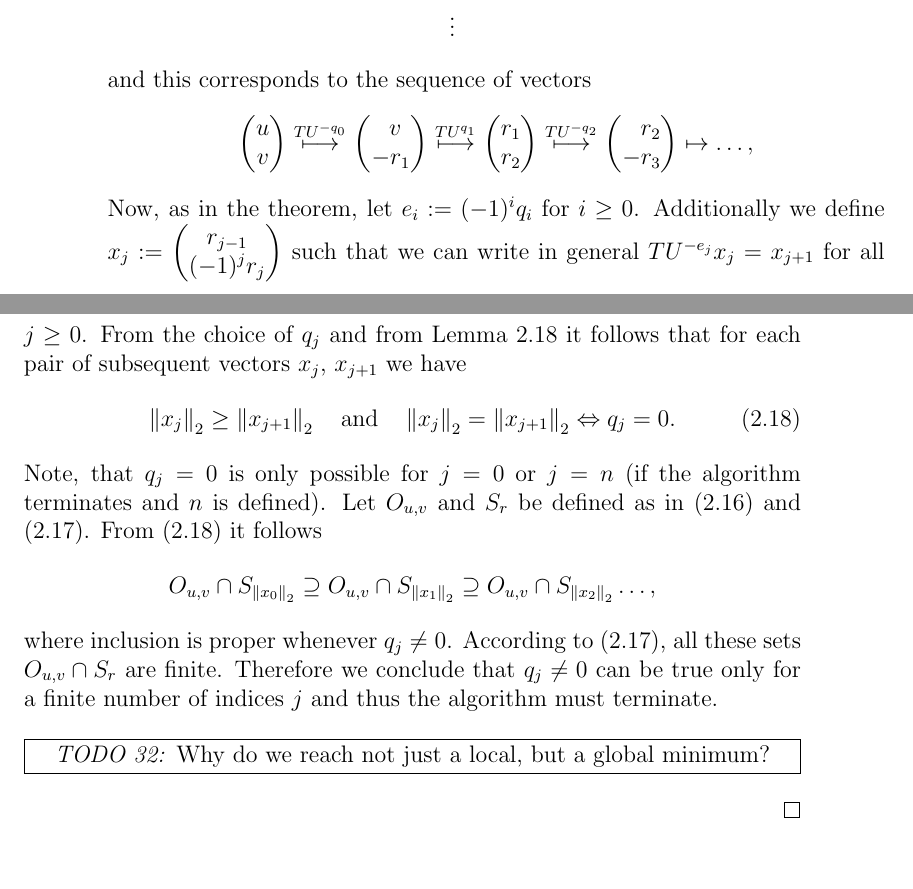
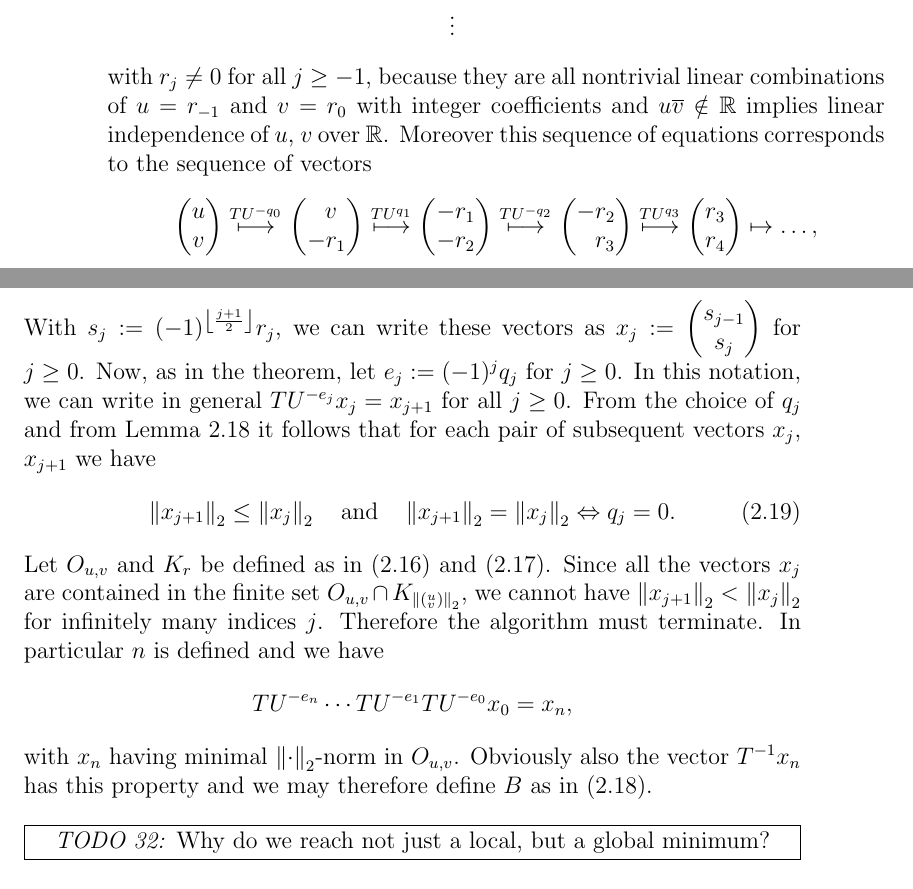
Before and after one commit to RafaelMri/ModularGroup, a LaTeX document (tex/main.tex, which reads tex/sub-fundomtess.tex): two parts of pages 36 and 37 of 47, joined at a grey line, cut so that both start at the same text. Compiled offline with LaTeX, dvips and Ghostscript; the source files are stored in an older character set and shown here as Unicode.

Commit message:
fundomtess: u-v algorithm proof

```diff
--- a/tex/sub-fundomtess.tex
+++ b/tex/sub-fundomtess.tex
@@ -71,29 +72,29 @@ The algorithm gives rise to a sequence of equations
       u &=& q_0 \cdot v\phantom{_0} + r_1 \\
       v &=& q_1 \cdot r_1 + r_2 \\
     r_1 &=& q_2 \cdot r_2 + r_3 \\
+    r_2 &=& q_3 \cdot r_3 + r_4 \\
         &\vdots&
 \end{eqnarray*}
-and this corresponds to the sequence of vectors
+with $r_j \ne 0$ for all $j \ge -1$, because they are all nontrivial linear combinations of $u = r_{-1}$ and $v = r_0$ with integer coefficients and $u\conj{v} \notin \R$ implies linear independence of $u$, $v$ over $\R$.  Moreover this sequence of equations corresponds to the sequence of vectors
 \begin{equation*}
 \cvec{u}{v}                           \overset{TU^{-q_0}}{\longmapsto}
 \cvec{\phantom{+}v\phantom{_1}}{-r_1} \overset{TU^{q_1}}{\longmapsto}
-\cvec{r_1}{r_2}                       \overset{TU^{-q_2}}{\longmapsto}
-\cvec{\phantom{+}r_2}{-r_3}           \mapsto \dots,
+\cvec{-r_1}{-r_2}                     \overset{TU^{-q_2}}{\longmapsto}
+\cvec{-r_2}{\phantom{+}r_3}           \overset{TU^{q_3}}{\longmapsto}
+\cvec{r_3}{r_4}                       \mapsto \dots,
 \end{equation*}
-Now, as in the theorem, let $e_i := (-1)^i q_i$ for $i \ge 0$. Additionally we define $x_j := \cvec{r_{j-1}}{(-1)^j r_j}$ such that we can write in general $TU^{-e_j} x_j = x_{j+1}$ for all $j \ge 0$. From the choice of $q_j$ and from Lemma~\ref{lem_FunDomUVMin} it follows that for each pair of subsequent vectors $x_j$, $x_{j+1}$ we have
+With $s_j := (-1)^{\floor{\half{j+1}}} r_j$, we can write these vectors as $x_j := \cvec{s_{j-1}}{s_j}$ for $j \ge 0$. Now, as in the theorem, let $e_j := (-1)^j q_j$ for $j \ge 0$. In this notation, we can write in general $TU^{-e_j} x_j = x_{j+1}$ for all $j \ge 0$. From the choice of $q_j$ and from Lemma~\ref{lem_FunDomUVMin} it follows that for each pair of subsequent vectors $x_j$, $x_{j+1}$ we have
 \begin{equation}
 \label{eqn_FunDomUVAlgNormDec}
-\eucnorm{x_j} \ge \eucnorm{x_{j+1}}
+\eucnorm{x_{j+1}} \le \eucnorm{x_j}
 \quad \text{and} \quad
-\eucnorm{x_j} = \eucnorm{x_{j+1}} \Leftrightarrow q_j = 0.
+\eucnorm{x_{j+1}} = \eucnorm{x_j} \Leftrightarrow q_j = 0.
 \end{equation}
-Note, that $q_j = 0$ is only possible for $j = 0$ or $j = n$ (if the algorithm terminates and $n$ is defined). Let $O_{u,v}$ and $S_r$ be defined as in (\ref{eqn_FunDomOuv}) and (\ref{eqn_FunDomOuvFinite}). From (\ref{eqn_FunDomUVAlgNormDec}) it follows
+Let $O_{u,v}$ and $K_r$ be defined as in (\ref{eqn_FunDomOuv}) and (\ref{eqn_FunDomOuvFinite}). Since all the vectors $x_j$ are contained in the finite set $O_{u,v} \cap K_{\eucnorm{({}^u_v)}}$, we cannot have $\eucnorm{x_{j+1}} < \eucnorm{x_j}$ for infinitely many indices $j$. Therefore the algorithm must terminate. In particular $n$ is defined and we have
 \begin{equation*}
-O_{u,v} \cap S_{\eucnorm{x_0}} \supseteq
-O_{u,v} \cap S_{\eucnorm{x_1}} \supseteq
-O_{u,v} \cap S_{\eucnorm{x_2}} \dots,
+TU^{-e_n} \cdots TU^{-e_1} TU^{-e_0} x_0 = x_n,
 \end{equation*}
-where inclusion is proper whenever $q_j \ne 0$. According to (\ref{eqn_FunDomOuvFinite}), all these sets $O_{u,v} \cap S_r$ are finite. Therefore we conclude that $q_j \ne 0$ can be true only for a finite number of indices $j$ and thus the algorithm must terminate.
+with $x_n$ having minimal $\eucnorm{\cdot}$-norm in $O_{u,v}$. Obviously also the vector $\inv{T}x_n$ has this property and we may therefore define $B$ as in ($\ref{eqn_FunDomUVMinMat}$).
 
 \todo{32}{Why do we reach not just a local, but a global minimum?}
 \end{proof}
```
Also changed, not shown: tex/sub-fundomtess.tex (27 more changed lines), 1 other file.
